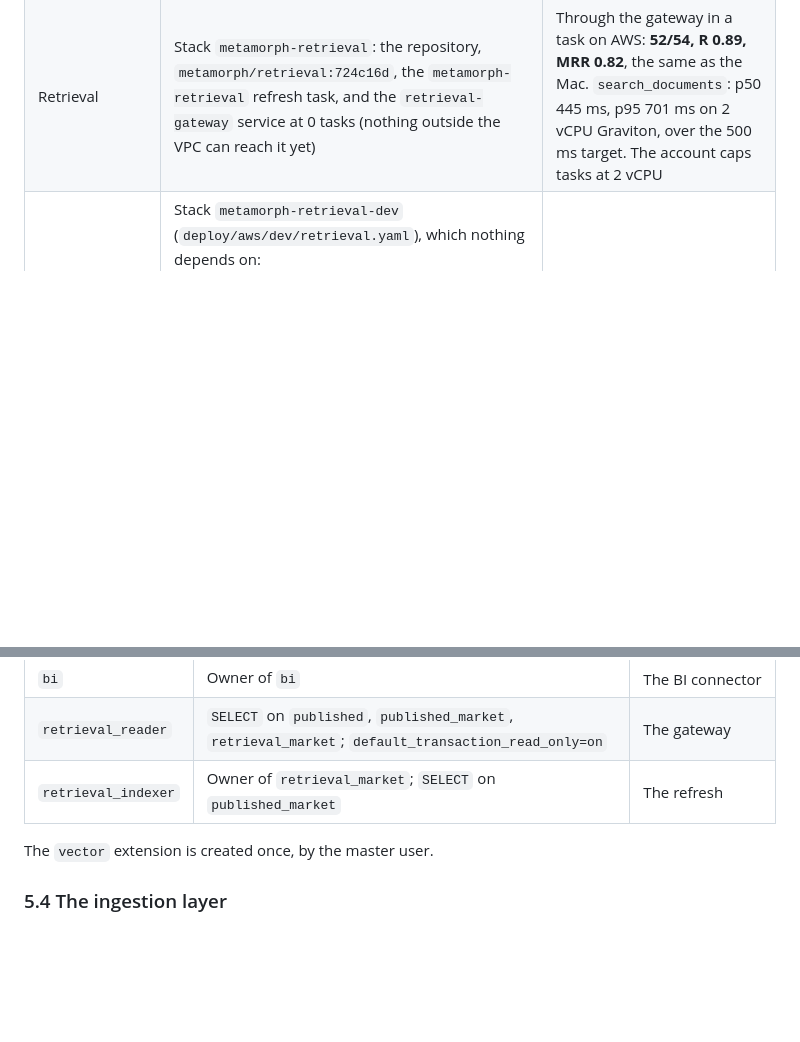
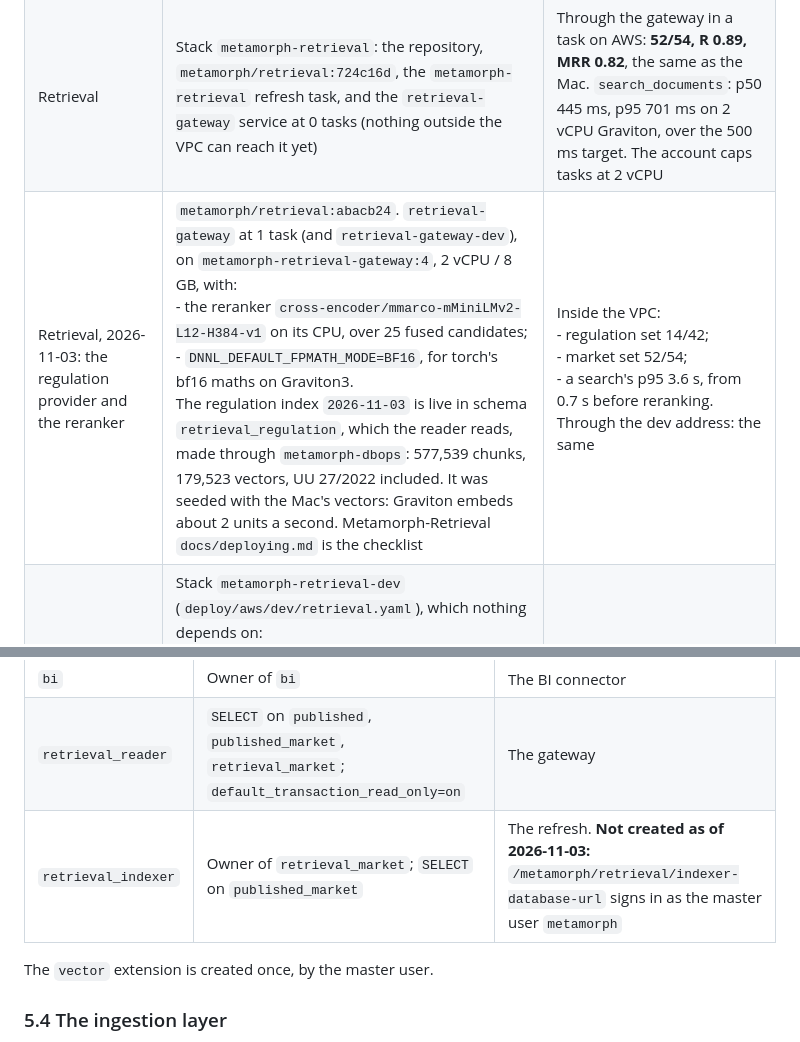
Before and after one commit to Metamorph-Sharia/Metamorph-Knowledge-Platform, a Markdown page: docs/aws-deployment-plan.md, 2 parts joined by grey strips. Drawn GitHub-style; blank space fills up the shorter version.

Commit message:
Deployment plan: the retrieval layer as deployed on 2026-11-03
Co-Authored-By: Claude Opus 5.5 <noreply@anthropic.com>

```diff
--- a/docs/aws-deployment-plan.md
+++ b/docs/aws-deployment-plan.md
@@ -83,6 +83,7 @@ These are the inputs the AWS solution-architect method starts from. Our answers:
 | Blobs | Synced from the Mac's SeaweedFS into the kept bucket | 25,622 objects, 3.69 GB |
 | API and web | `metamorph/platform:1fb3c45`, `metamorph/curation-web:511a34a`, one task each | Both targets healthy. `https://curation.mira-ai.my.id/sign-in` answers 200 |
 | Retrieval | Stack `metamorph-retrieval`: the repository, `metamorph/retrieval:724c16d`, the `metamorph-retrieval` refresh task, and the `retrieval-gateway` service at 0 tasks (nothing outside the VPC can reach it yet) | Through the gateway in a task on AWS: **52/54, R 0.89, MRR 0.82**, the same as the Mac. `search_documents`: p50 445 ms, p95 701 ms on 2 vCPU Graviton, over the 500 ms target. The account caps tasks at 2 vCPU |
+| Retrieval, 2026-11-03: the regulation provider and the reranker | `metamorph/retrieval:abacb24`. `retrieval-gateway` at 1 task (and `retrieval-gateway-dev`), on `metamorph-retrieval-gateway:4`, 2 vCPU / 8 GB, with:<br>- the reranker `cross-encoder/mmarco-mMiniLMv2-L12-H384-v1` on its CPU, over 25 fused candidates;<br>- `DNNL_DEFAULT_FPMATH_MODE=BF16`, for torch's bf16 maths on Graviton3.<br>The regulation index `2026-11-03` is live in schema `retrieval_regulation`, which the reader reads, made through `metamorph-dbops`: 577,539 chunks, 179,523 vectors, UU 27/2022 included. It was seeded with the Mac's vectors: Graviton embeds about 2 units a second. Metamorph-Retrieval `docs/deploying.md` is the checklist | Inside the VPC:<br>- regulation set 14/42;<br>- market set 52/54;<br>- a search's p95 3.6 s, from 0.7 s before reranking.<br>Through the dev address: the same |
 | Retrieval, development access (**development only**) | Stack `metamorph-retrieval-dev` (`deploy/aws/dev/retrieval.yaml`), which nothing depends on:<br>- CloudFront `https://d2ae8k1h45zs74.cloudfront.net`;<br>- a CloudFront Function that checks a bearer token (only its SHA-256 is in the template; the token is `/metamorph/retrieval/dev-token`) and drops it at the edge;<br>- a VPC origin to its own internal load balancer;<br>- its own service, `retrieval-gateway-dev`, 1 task.<br>A rate limit of 1,000 requests per 5 minutes per IP: web ACL `metamorph-retrieval-dev` in us-east-1, made by `deploy/aws/dev/waf.sh`, because the SCP denies CloudFormation in us-east-1. To remove it: delete the stack, then `waf.sh delete` | From the internet:<br>- no token → 401; a wrong token → 401; plain HTTP → 403;<br>- with the token, MCP `initialize` and `tools/list` (7 tools) work;<br>- the market eval through the address: **52/54**, 54 cases in 19 s |
 | Health | `metamorph health` | `critical`: OJK, BPK and BI last loaded 184 hours ago. Expected while no ingestion runs anywhere |
 
@@ -281,7 +282,7 @@ What did come from the tooling was a deploy that sat silent while it waited:
 | `airflow` | Owner of `airflow` | Airflow |
 | `bi` | Owner of `bi` | The BI connector |
 | `retrieval_reader` | `SELECT` on `published`, `published_market`, `retrieval_market`; `default_transaction_read_only=on` | The gateway |
-| `retrieval_indexer` | Owner of `retrieval_market`; `SELECT` on `published_market` | The refresh |
+| `retrieval_indexer` | Owner of `retrieval_market`; `SELECT` on `published_market` | The refresh. **Not created as of 2026-11-03:** `/metamorph/retrieval/indexer-database-url` signs in as the master user `metamorph` |
 
 The `vector` extension is created once, by the master user.
 
```
